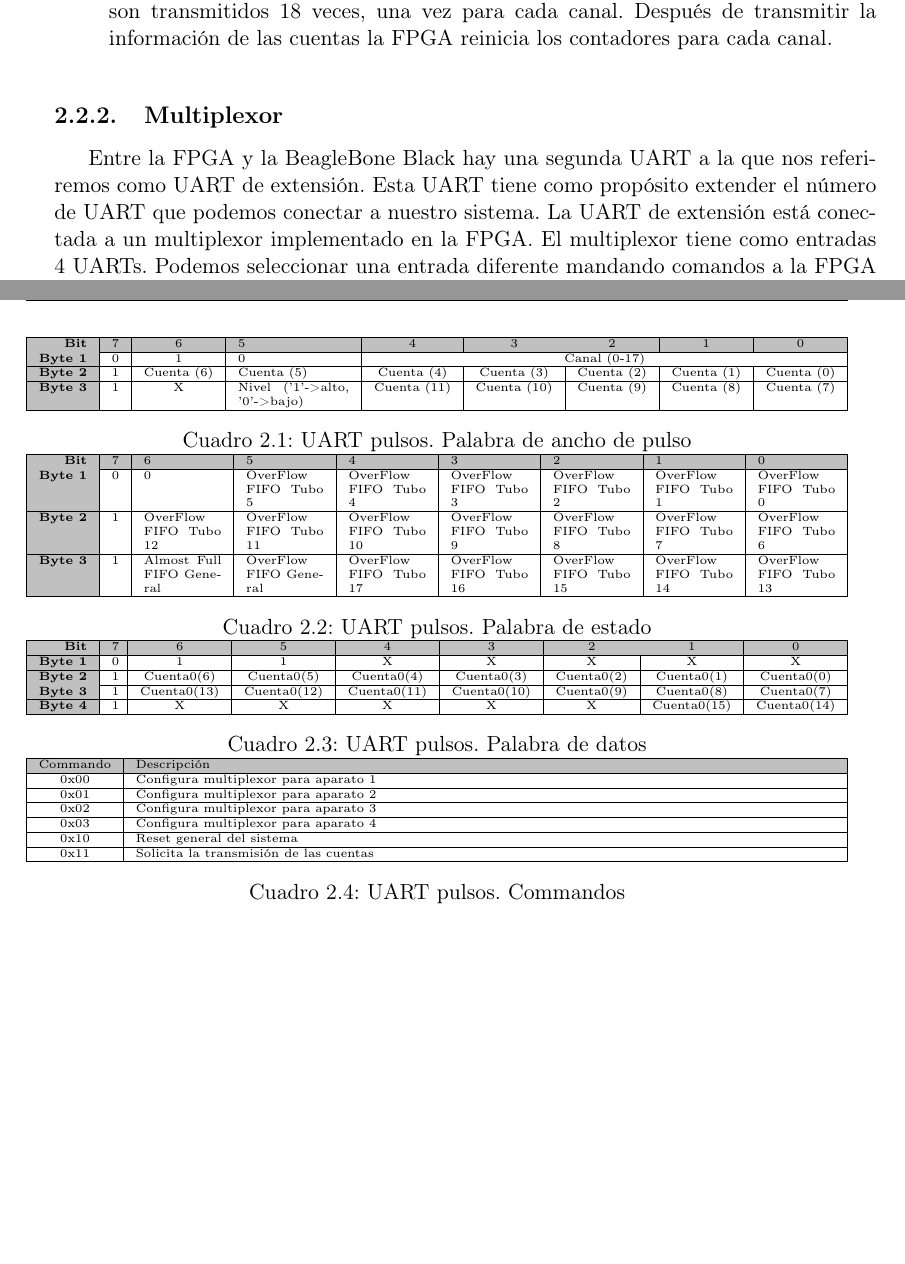
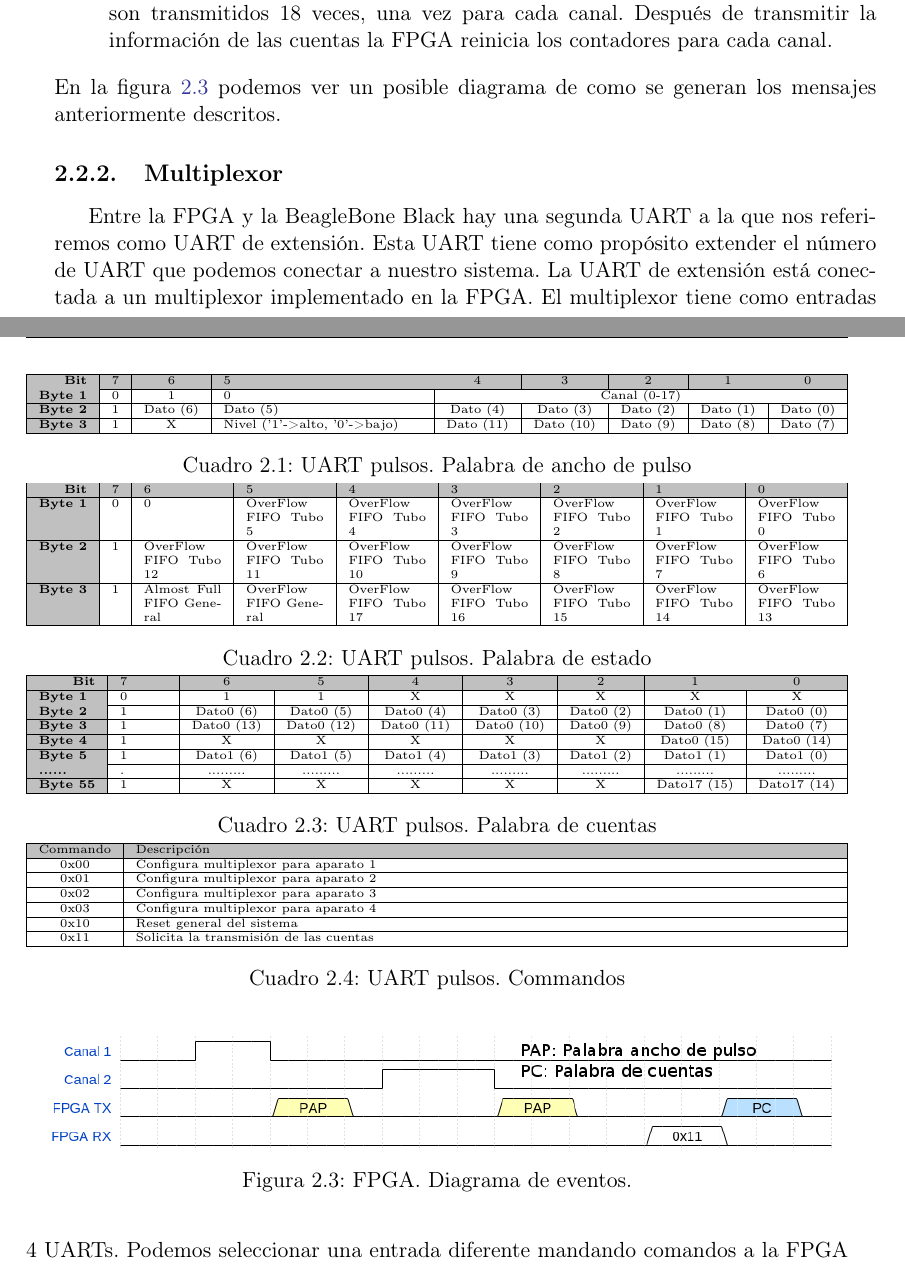
Before and after one commit to hristoivanov/tfg, a LaTeX book (proyecto.tex, which reads entornoHW.tex): two parts of pages 25 and 26 of 41, joined at a grey line, cut so that both start at the same text, the shorter picture padded with empty space. Compiled offline with pdfLaTeX.

Commit message:
EntornoHW. Revisión

```diff
--- a/entornoHW.tex
+++ b/entornoHW.tex
@@ -68,6 +68,8 @@ ha formado parte  en la realización de los módulos hardware que serán descrit
 				2, 3, 4 son transmitidos 18 veces, una vez para cada canal. Después de transmitir la información de las cuentas la FPGA
 				reinicia los contadores para cada canal.
 		\end{itemize}
+		En la figura \ref{fig:fpgaWave} podemos ver un posible diagrama de como se generan los mensajes anteriormente descritos.
+
 		\begin{table}[h]
 			\tiny
 			\begin{tabularx}{\textwidth}{|l|c|c|X|c|c|c|c|c|}
@@ -75,8 +77,8 @@ ha formado parte  en la realización de los módulos hardware que serán descrit
 				\rowcolor[HTML]{C0C0C0}
 				\multicolumn{1}{|r|}{\textbf{Bit}}    	& 7 & 6          & 5 				& 4 	       & 3 	     & 2 	  & 1          & 0 	     \\ \hline
 				\cellcolor[HTML]{C0C0C0}\textbf{Byte 1} & 0 & 1          & 0  				& \multicolumn{5}{c|}{Canal (0-17)}				     \\ \hline
-				\cellcolor[HTML]{C0C0C0}\textbf{Byte 2} & 1 & Cuenta (6) & Cuenta (5)      		& Cuenta (4)   & Cuenta (3)  & Cuenta (2) & Cuenta (1) & Cuenta (0)  \\ \hline
-				\cellcolor[HTML]{C0C0C0}\textbf{Byte 3} & 1 & X          & Nivel ('1'->alto, '0'->bajo) & Cuenta (11)  & Cuenta (10) & Cuenta (9) & Cuenta (8) & Cuenta (7)  \\ \hline
+				\cellcolor[HTML]{C0C0C0}\textbf{Byte 2} & 1 & Dato (6)	 & Dato (5)      		& Dato (4)     & Dato (3)    & Dato (2)   & Dato (1)   & Dato (0)    \\ \hline
+				\cellcolor[HTML]{C0C0C0}\textbf{Byte 3} & 1 & X          & Nivel ('1'->alto, '0'->bajo) & Dato (11)    & Dato (10)   & Dato (9)   & Dato (8)   & Dato (7)    \\ \hline
 			\end{tabularx}
 			\caption{UART pulsos. Palabra de ancho de pulso}
 			\label{tab:FPGAUartPulso}
@@ -93,13 +95,16 @@ ha formado parte  en la realización de los módulos hardware que serán descrit
 			\begin{tabularx}{\textwidth}{|l|X|c|c|c|c|c|c|c|}
 				\hline
 				\rowcolor[HTML]{C0C0C0}
-				\multicolumn{1}{|r|}{\textbf{Bit}}    	& 7 & 6           & 5 		& 4 	      & 3 	    & 2 	 & 1           & 0 	     	\\ \hline
-				\cellcolor[HTML]{C0C0C0}\textbf{Byte 1} & 0 & 1           & 1  		& X	      & X	    & X	  	 & X	       & X	     	\\ \hline
-				\cellcolor[HTML]{C0C0C0}\textbf{Byte 2} & 1 & Cuenta0(6)  & Cuenta0(5) 	& Cuenta0(4)  & Cuenta0(3)  & Cuenta0(2) & Cuenta0(1)  & Cuenta0(0)  	\\ \hline
-				\cellcolor[HTML]{C0C0C0}\textbf{Byte 3} & 1 & Cuenta0(13) & Cuenta0(12)	& Cuenta0(11) & Cuenta0(10) & Cuenta0(9) & Cuenta0(8)  & Cuenta0(7)  	\\ \hline
-				\cellcolor[HTML]{C0C0C0}\textbf{Byte 4} & 1 & X		  & X	 	& X	      & X	    & X		 & Cuenta0(15) & Cuenta0(14)	\\ \hline
+				\multicolumn{1}{|r|}{\textbf{Bit}}    	 & 7 & 6           & 5 		& 4 	      & 3 	    & 2 	 & 1           & 0 	     	\\ \hline
+				\cellcolor[HTML]{C0C0C0}\textbf{Byte 1}  & 0 & 1           & 1  	& X	      & X	    & X	  	 & X	       & X	     	\\ \hline
+				\cellcolor[HTML]{C0C0C0}\textbf{Byte 2}  & 1 & Dato0 (6)   & Dato0 (5) 	& Dato0 (4)   & Dato0 (3)   & Dato0 (2)  & Dato0 (1)   & Dato0 (0)  	\\ \hline
+				\cellcolor[HTML]{C0C0C0}\textbf{Byte 3}  & 1 & Dato0 (13)  & Dato0 (12)	& Dato0 (11)  & Dato0 (10)  & Dato0 (9)  & Dato0 (8)   & Dato0 (7)  	\\ \hline
+				\cellcolor[HTML]{C0C0C0}\textbf{Byte 4}  & 1 & X	   & X	 	& X	      & X	    & X		 & Dato0 (15)  & Dato0 (14)	\\ \hline
+				\cellcolor[HTML]{C0C0C0}\textbf{Byte 5}  & 1 & Dato1 (6)   & Dato1 (5) 	& Dato1 (4)   & Dato1 (3)   & Dato1 (2)  & Dato1 (1)   & Dato1 (0)  	\\ \hline
+				\cellcolor[HTML]{C0C0C0}\textbf{......}  & . & .........   & ......... 	& .........   & .........   & .........  & .........   & .........  	\\ \hline
+				\cellcolor[HTML]{C0C0C0}\textbf{Byte 55} & 1 & X	   & X	 	& X	      & X	    & X		 & Dato17 (15) & Dato17 (14)	\\ \hline
 			\end{tabularx}
-			\caption{UART pulsos. Palabra de datos}
+			\caption{UART pulsos. Palabra de cuentas}
 			\label{tab:FPGAUartCont}
 			\begin{tabularx}{\hsize}{|c|X|}
 		  		\hline
@@ -115,6 +120,12 @@ ha formado parte  en la realización de los módulos hardware que serán descrit
 			\caption{UART pulsos. Commandos}
 			\label{tab:FPGAUartComm}
 		\end{table}
+		\begin{figure}[h]
+			\centering
+			\includegraphics[keepaspectratio, width=1\textwidth]{./img/fpgawave.png}
+			\caption{FPGA. Diagrama de eventos.}
+			\label{fig:fpgaWave}
+		\end{figure}
 	\subsection{Multiplexor}
 		Entre la FPGA y la BeagleBone Black hay una segunda UART a la que nos referiremos como UART de extensión. Esta UART tiene como propósito
 		extender el número de UART que podemos conectar a nuestro sistema. La UART de extensión está conectada a un multiplexor implementado en la
--- a/proyecto.tex
+++ b/proyecto.tex
@@ -17,6 +17,7 @@
 \usepackage[table,xcdraw]{xcolor}
 \usepackage{rotating}
 \usepackage{tabularx}
+\usepackage[justification=centering]{caption}
 
 \makeglossaries
 
```
Also changed, not shown: img/fpgawave.png (added).
